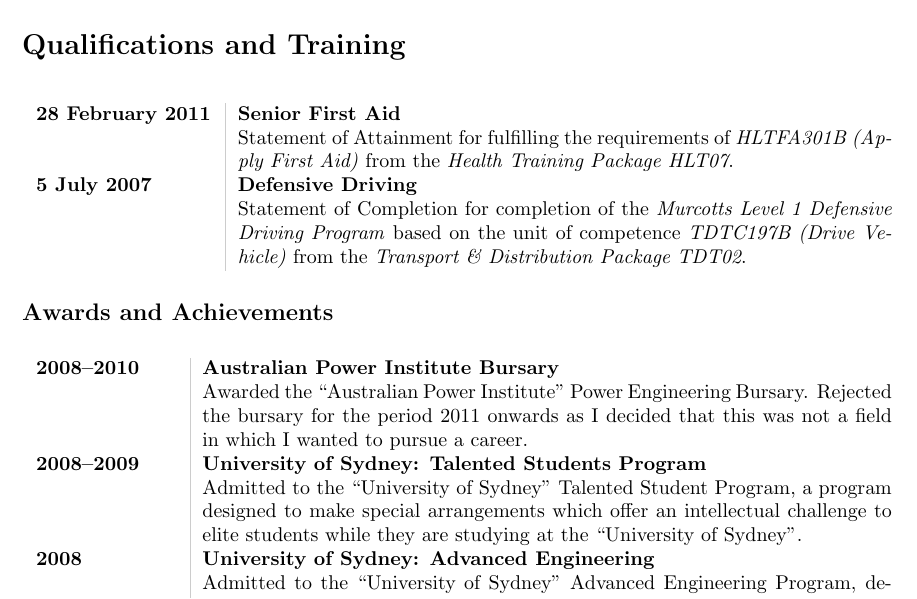
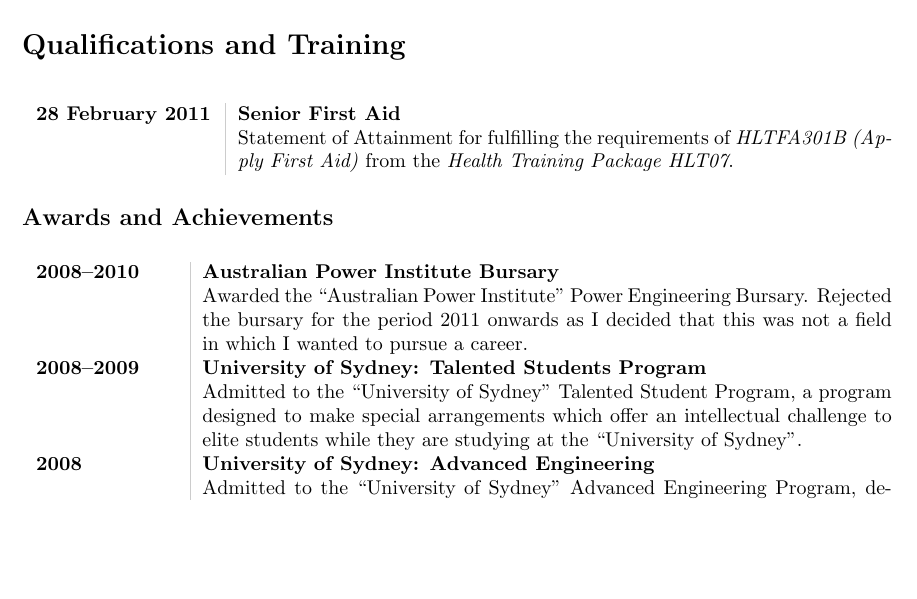
Before and after one commit to joshuaspence/Curriculum-Vitae, a LaTeX CV (src/curriculum_vitae.tex, which reads src/qualifications.tex): part of page 6 of 6, cut so that both start at the same text, the shorter picture padded with empty space. Compiled offline with pdfLaTeX.

Commit message:
Removed defensive driver training

```diff
--- a/src/qualifications.tex
+++ b/src/qualifications.tex
@@ -6,11 +6,4 @@
 \qualificationName{HLTFA301B (Apply First Aid)} from the
 \qualificationName{Health Training Package HLT07}.}
 
-\qualificationItem{5 July 2007}
-{Defensive Driving}
-{Statement of Completion for completion of the \qualificationName{Murcotts Level
-1 Defensive Driving Program} based on the unit of competence
-\qualificationName{TDTC197B (Drive Vehicle)} from the
-\qualificationName{Transport \& Distribution Package TDT02}.}
-
 \end{qualifications}
```
